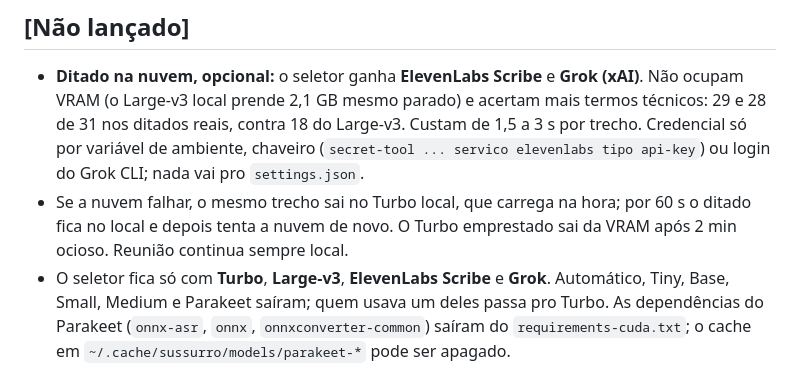
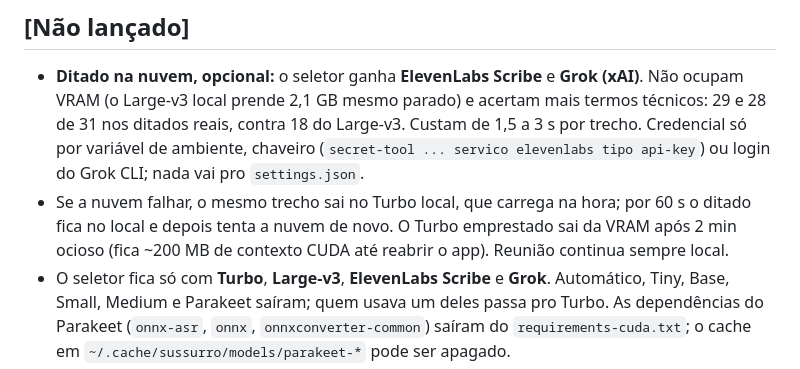
Before and after one commit to LucasOl1337/sussurro, a Markdown page: CHANGELOG.md, the part around the change. Rendered like a GitHub page.

```diff
--- a/CHANGELOG.md
+++ b/CHANGELOG.md
@@ -5,7 +5,7 @@ As mudanças de cada versão do Sussurro são registradas aqui. As versões segu
 ## [Não lançado]
 
 - **Ditado na nuvem, opcional:** o seletor ganha **ElevenLabs Scribe** e **Grok (xAI)**. Não ocupam VRAM (o Large-v3 local prende 2,1 GB mesmo parado) e acertam mais termos técnicos: 29 e 28 de 31 nos ditados reais, contra 18 do Large-v3. Custam de 1,5 a 3 s por trecho. Credencial só por variável de ambiente, chaveiro (`secret-tool ... servico elevenlabs tipo api-key`) ou login do Grok CLI; nada vai pro `settings.json`.
-- Se a nuvem falhar, o mesmo trecho sai no Turbo local, que carrega na hora; por 60 s o ditado fica no local e depois tenta a nuvem de novo. O Turbo emprestado sai da VRAM após 2 min ocioso. Reunião continua sempre local.
+- Se a nuvem falhar, o mesmo trecho sai no Turbo local, que carrega na hora; por 60 s o ditado fica no local e depois tenta a nuvem de novo. O Turbo emprestado sai da VRAM após 2 min ocioso (fica ~200 MB de contexto CUDA até reabrir o app). Reunião continua sempre local.
 - O seletor fica só com **Turbo**, **Large-v3**, **ElevenLabs Scribe** e **Grok**. Automático, Tiny, Base, Small, Medium e Parakeet saíram; quem usava um deles passa pro Turbo. As dependências do Parakeet (`onnx-asr`, `onnx`, `onnxconverter-common`) saíram do `requirements-cuda.txt`; o cache em `~/.cache/sussurro/models/parakeet-*` pode ser apagado.
 - COMPARAR traz os modelos de nuvem desmarcados, pra nenhuma frase sair do PC sem você marcar.
 - **Refazer** no histórico dispara na hora com o modelo e o idioma atuais do Sussurro, sem abrir diálogo. Pra tentar outro motor, troca no seletor e aplica.
```
Also changed, not shown: README.md (+1 -1 lines).
